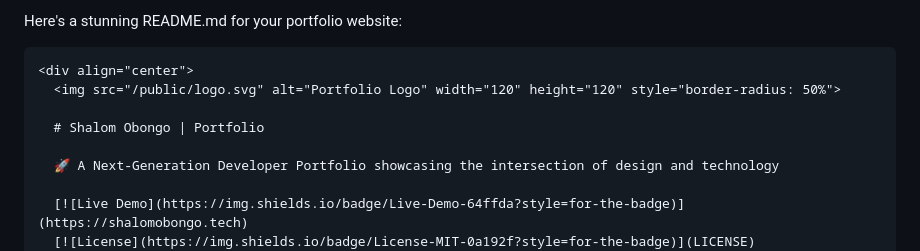
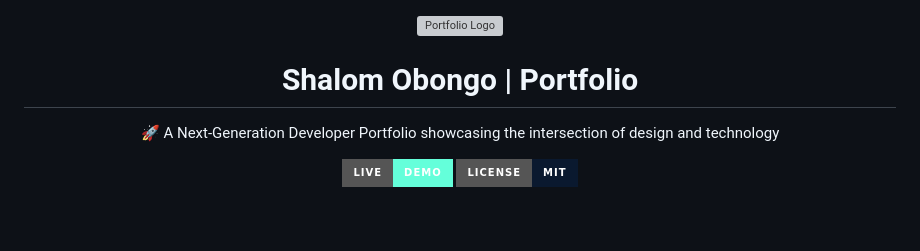
Before and after one commit to ShalomObongo/Shalom_portfolio, a Markdown page: README.md, the part around the change printed below. Rendered like a GitHub page; badges without logos; blank space fills up the shorter version; grey boxes are pictures that could not be loaded.

````diff
--- a/README.md
+++ b/README.md
@@ -1,6 +1,4 @@
-Here's a stunning README.md for your portfolio website:
 
-```markdown
 <div align="center">
   <img src="/public/logo.svg" alt="Portfolio Logo" width="120" height="120" style="border-radius: 50%">
 
````
Also changed, not shown: other parts of README.md (+0 -1 lines).
